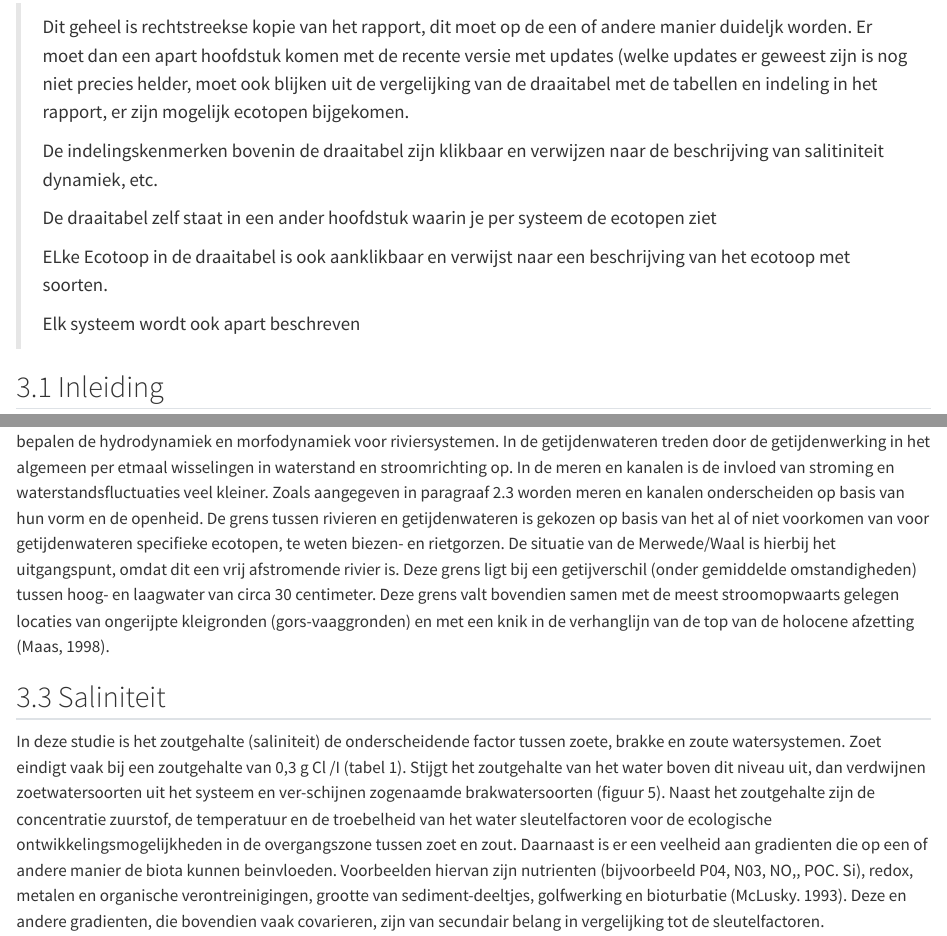
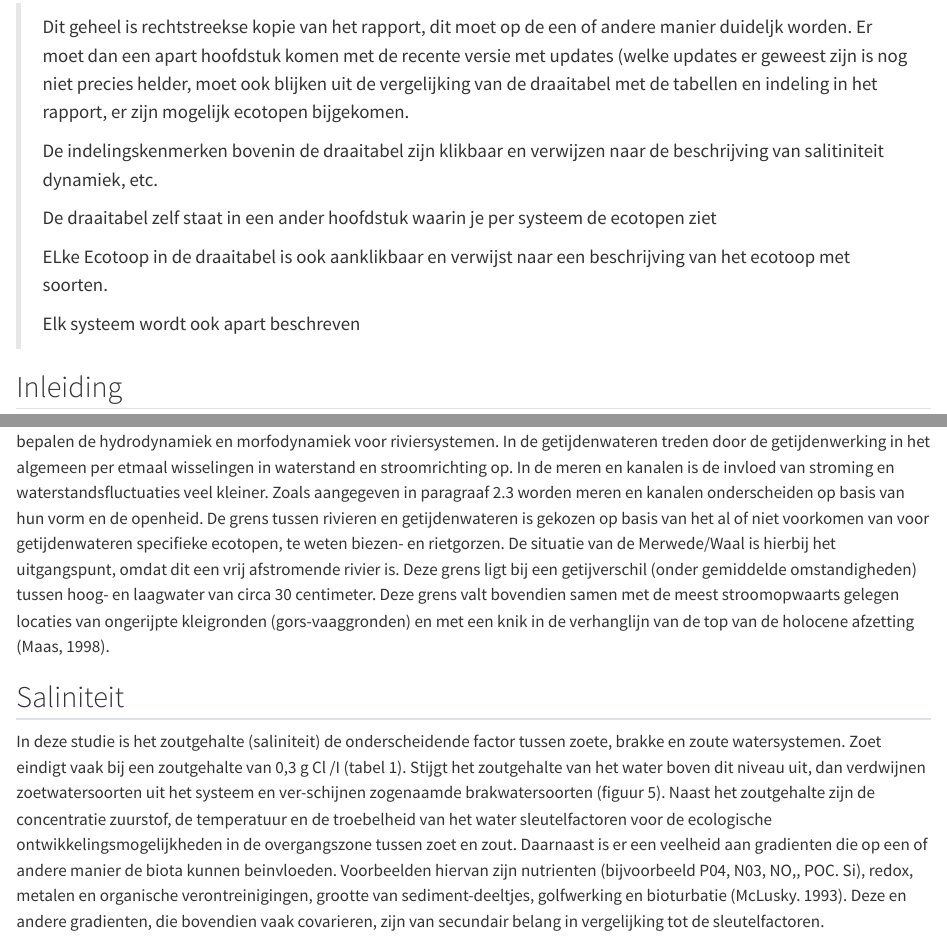
Before and after one commit to Deltares-research/recotopen, a Quarto document (indelingskenmerken.qmd): the page in a window 1100 px wide, from 70 px down, and a second part further down, joined at a grey line. Rendered offline with R 4.5, knitr and Pandoc in place of Quarto, with nearby package versions.

Commit message:
Hoofdstukverwijzingen gecorrigeerd

```diff
--- a/indelingskenmerken.qmd
+++ b/indelingskenmerken.qmd
@@ -10,5 +10,5 @@
 >
 > Elk systeem wordt ook apart beschreven
 
-## 3.1 Inleiding {#sec-inleiding-indeling}
+## Inleiding {#sec-inleiding-indeling}
 
@@ -18,7 +18,7 @@ Voor de structuur van dit aanvullend ecotopenstelsel wordt in aansluiting op de
 
 Het verhang in een systeem bepaalt de richting en snelheid waarmee het water zich beweegt. Bij getijdenwateren is ook de invloed van het getijde van belang voor de beweging van het water; de stromingsrichting kan zelfs tijdelijk worden omgekeerd door invloed van hoogwater. De stromingsrichting wordt ingedeeld in drie klassen: eenzijdige stroming, tweezijdige stroming en geen stroming (geTsoleerde wateren). Op basis van deze klassen worden de Nederlandse rijkswateren ingedeeld in respectievelijk rivieren, getijdenwateren en meren en kanalen. Een stromingsrichting en jaarlijkse waterstands-fluctuaties bepalen de hydrodynamiek en morfodynamiek voor riviersystemen. In de getijdenwateren treden door de getijdenwerking in het algemeen per etmaal wisselingen in waterstand en stroomrichting op. In de meren en kanalen is de invloed van stroming en waterstandsfluctuaties veel kleiner. Zoals aangegeven in paragraaf 2.3 worden meren en kanalen onderscheiden op basis van hun vorm en de openheid. De grens tussen rivieren en getijdenwateren is gekozen op basis van het al of niet voorkomen van voor getijdenwateren specifieke ecotopen, te weten biezen- en rietgorzen. De situatie van de Merwede/Waal is hierbij het uitgangspunt, omdat dit een vrij afstromende rivier is. Deze grens ligt bij een getijverschil (onder gemiddelde omstandigheden) tussen hoog- en laagwater van circa 30 centimeter. Deze grens valt bovendien samen met de meest stroomopwaarts gelegen locaties van ongerijpte kleigronden (gors-vaaggronden) en met een knik in de verhanglijn van de top van de holocene afzetting (Maas, 1998).
 
-## 3.3 Saliniteit {#sec-3.3-saliniteit}
+## Saliniteit {#sec-3.3-saliniteit}
 
 In deze studie is het zoutgehalte (saliniteit) de onderscheidende factor tussen zoete, brakke en zoute watersystemen. Zoet eindigt vaak bij een zoutgehalte van 0,3 g Cl /I (tabel 1). Stijgt het zoutgehalte van het water boven dit niveau uit, dan verdwijnen zoetwatersoorten uit het systeem en ver-schijnen zogenaamde brakwatersoorten (figuur 5). Naast het zoutgehalte zijn de concentratie zuurstof, de temperatuur en de troebelheid van het water sleutelfactoren voor de ecologische ontwikkelingsmogelijkheden in de overgangszone tussen zoet en zout. Daarnaast is er een veelheid aan gradienten die op een of andere manier de biota kunnen beinvloeden. Voorbeelden hiervan zijn nutrienten (bijvoorbeeld P04, N03, NO,, POC. Si), redox, metalen en organische verontreinigingen, grootte van sediment-deeltjes, golfwerking en bioturbatie (McLusky. 1993). Deze en andere gradienten, die bovendien vaak covarieren, zijn van secundair belang in vergelijking tot de sleutelfactoren.
 
```
Also changed, not shown: indelingskenmerken.qmd (2 more changed lines).
